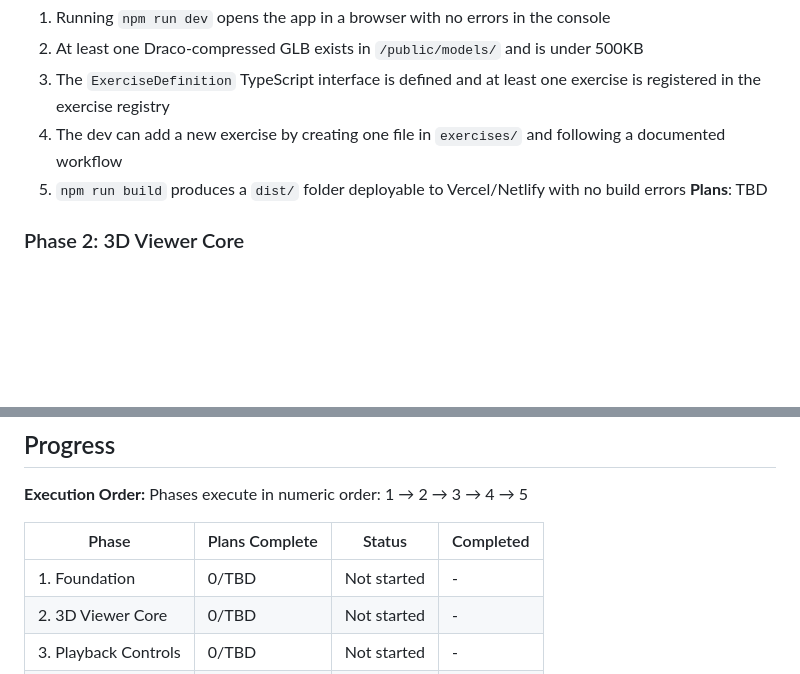
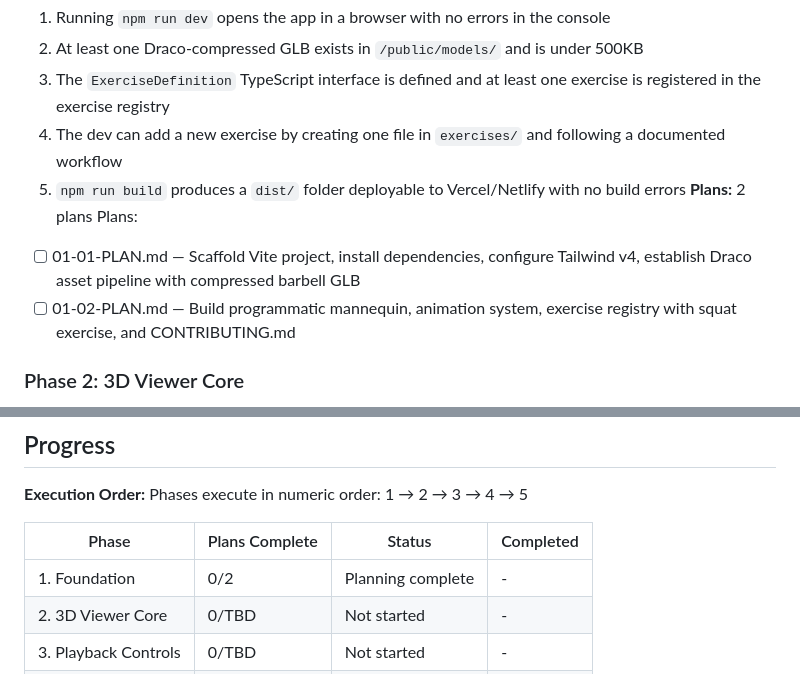
Before and after one commit to kylesulit0-del/FormCheck, a Markdown page: .planning/ROADMAP.md, 2 parts joined by grey strips. Drawn GitHub-style; blank space fills up the shorter version.

Commit message:
docs(01-foundation): create phase plan
Two plans covering all 4 TECH requirements:
- Plan 01 (wave 1): Vite scaffold, Tailwind v4, Draco pipeline, compressed barbell GLB
- Plan 02 (wave 2): Programmatic mannequin, animation system, exercise registry, CONTRIBUTING.md

Co-Authored-By: Claude Opus 4.6 <noreply@anthropic.com>

```diff
--- a/.planning/ROADMAP.md
+++ b/.planning/ROADMAP.md
@@ -30,7 +30,10 @@ Decimal phases appear between their surrounding integers in numeric order.
   3. The `ExerciseDefinition` TypeScript interface is defined and at least one exercise is registered in the exercise registry
   4. The dev can add a new exercise by creating one file in `exercises/` and following a documented workflow
   5. `npm run build` produces a `dist/` folder deployable to Vercel/Netlify with no build errors
-**Plans**: TBD
+**Plans:** 2 plans
+Plans:
+- [ ] 01-01-PLAN.md — Scaffold Vite project, install dependencies, configure Tailwind v4, establish Draco asset pipeline with compressed barbell GLB
+- [ ] 01-02-PLAN.md — Build programmatic mannequin, animation system, exercise registry with squat exercise, and CONTRIBUTING.md
 
 ### Phase 2: 3D Viewer Core
 **Goal**: A user visiting the site sees a humanoid mannequin performing an exercise on loop in a three-panel layout, can rotate and zoom the model, and can pause and resume the animation
@@ -82,7 +85,7 @@ Phases execute in numeric order: 1 → 2 → 3 → 4 → 5
 
 | Phase | Plans Complete | Status | Completed |
 |-------|----------------|--------|-----------|
-| 1. Foundation | 0/TBD | Not started | - |
+| 1. Foundation | 0/2 | Planning complete | - |
 | 2. 3D Viewer Core | 0/TBD | Not started | - |
 | 3. Playback Controls | 0/TBD | Not started | - |
 | 4. Exercise Content | 0/TBD | Not started | - |
```
Also changed, not shown: 2 other files.
